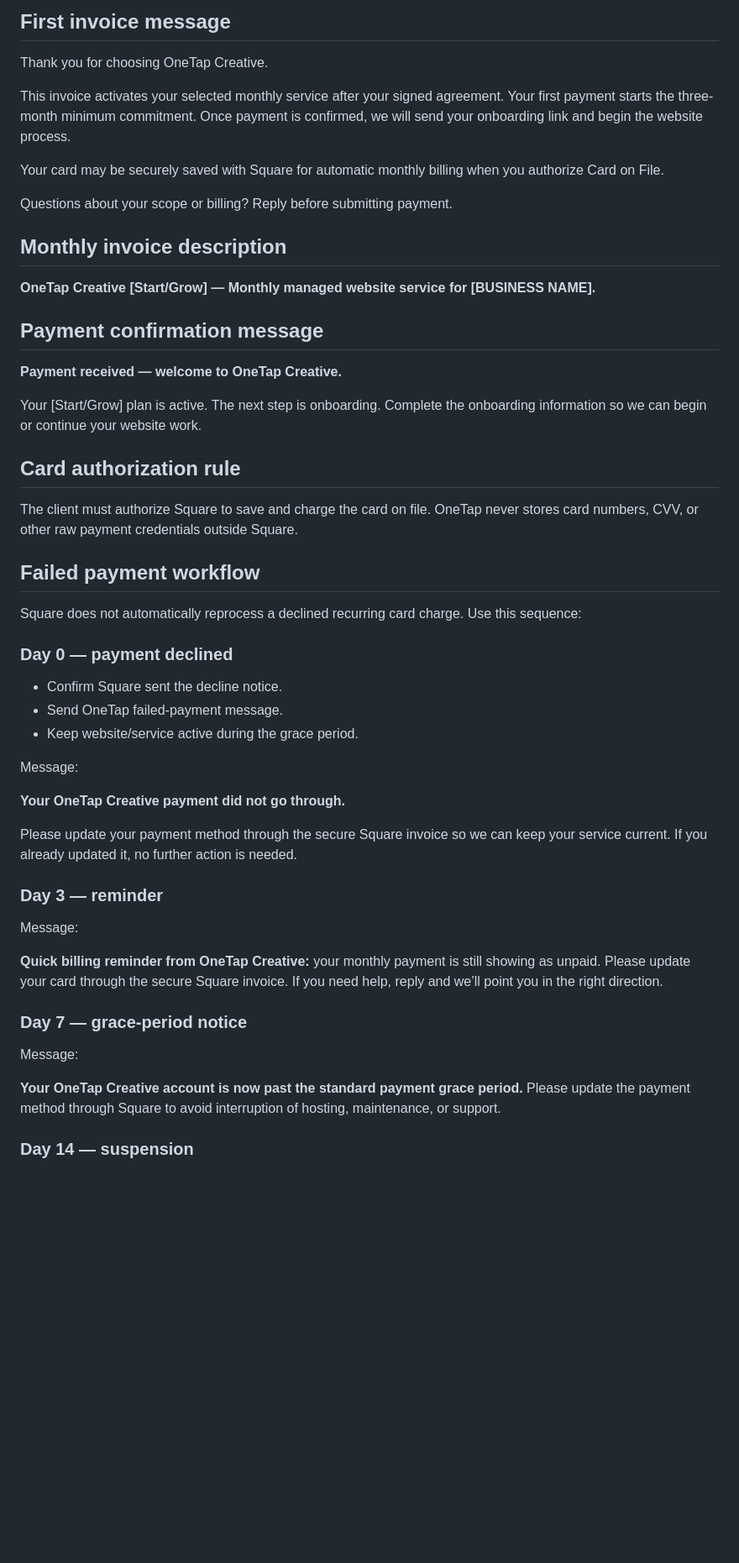
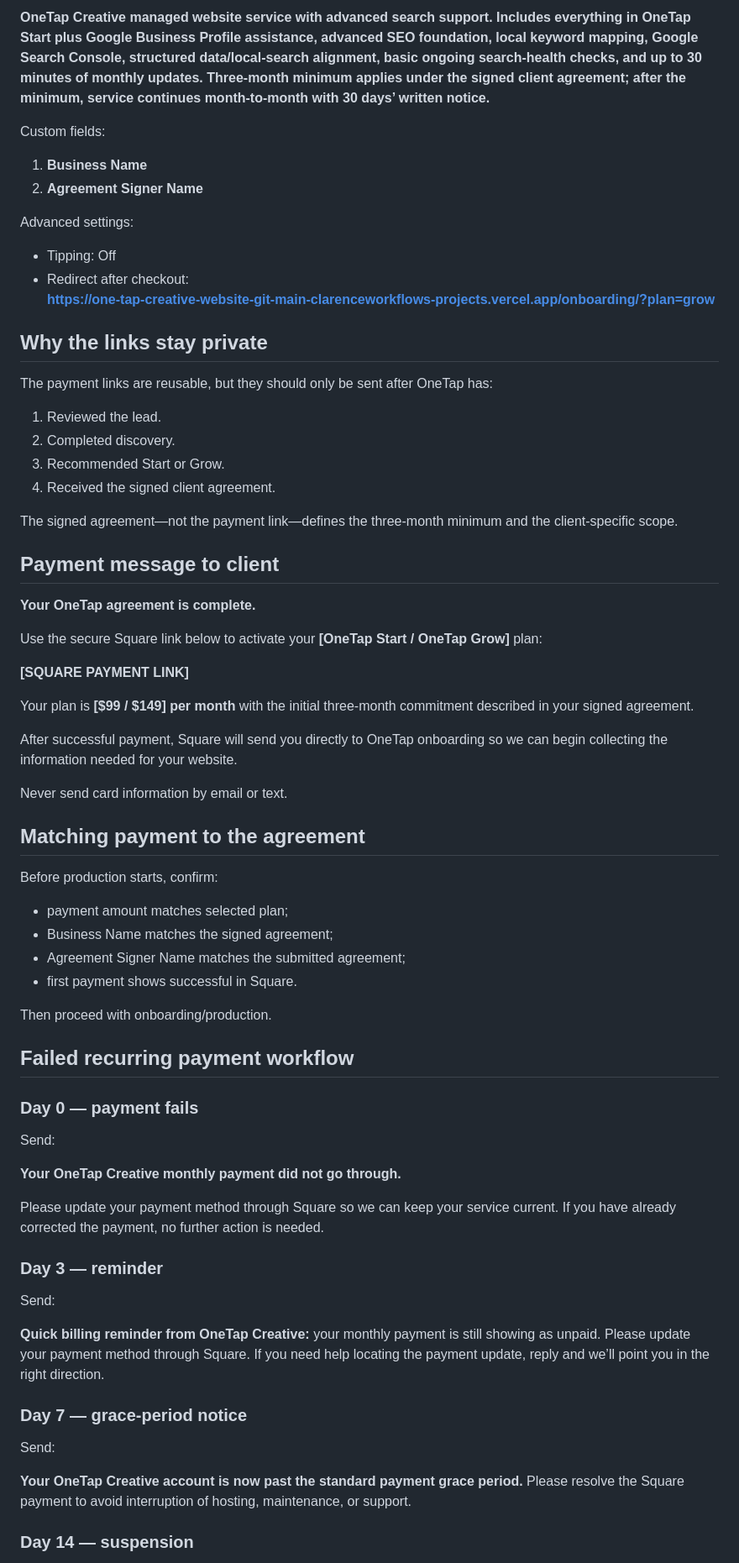
Before and after one commit to OneTapCreative/OneTap-Creative-Website, a Markdown page: client-operations/SQUARE-CARD-PAYMENT-SOP.md, the part around one of its changes. Shown at 84% size. GitHub-like rendering; blank space fills up the shorter version.

```diff
--- a/client-operations/SQUARE-CARD-PAYMENT-SOP.md
+++ b/client-operations/SQUARE-CARD-PAYMENT-SOP.md
@@ -61,51 +66,66 @@ If Square presents additional payment methods by default, review **Accepted paym
 
-## First invoice message
+**OneTap Creative managed website service with advanced search support. Includes everything in OneTap Start plus Google Business Profile assistance, advanced SEO foundation, local keyword mapping, Google Search Console, structured data/local-search alignment, basic ongoing search-health checks, and up to 30 minutes of monthly updates. Three-month minimum applies under the signed client agreement; after the minimum, service continues month-to-month with 30 days’ written notice.**
 
-Thank you for choosing OneTap Creative.
+Custom fields:
+1. **Business Name**
+2. **Agreement Signer Name**
 
-This invoice activates your selected monthly service after your signed agreement. Your first payment starts the three-month minimum commitment. Once payment is confirmed, we will send your onboarding link and begin the website process.
+Advanced settings:
+- Tipping: Off
+- Redirect after checkout:
+  **https://one-tap-creative-website-git-main-clarenceworkflows-projects.vercel.app/onboarding/?plan=grow**
 
-Your card may be securely saved with Square for automatic monthly billing when you authorize Card on File.
+## Why the links stay private
 
-Questions about your scope or billing? Reply before submitting payment.
+The payment links are reusable, but they should only be sent after OneTap has:
+1. Reviewed the lead.
+2. Completed discovery.
+3. Recommended Start or Grow.
+4. Received the signed client agreement.
 
-## Monthly invoice description
+The signed agreement—not the payment link—defines the three-month minimum and the client-specific scope.
 
-**OneTap Creative [Start/Grow] — Monthly managed website service for [BUSINESS NAME].**
+## Payment message to client
 
-## Payment confirmation message
+**Your OneTap agreement is complete.**
 
-**Payment received — welcome to OneTap Creative.**
+Use the secure Square link below to activate your **[OneTap Start / OneTap Grow]** plan:
 
-Your [Start/Grow] plan is active. The next step is onboarding. Complete the onboarding information so we can begin or continue your website work.
+**[SQUARE PAYMENT LINK]**
 
-## Card authorization rule
+Your plan is **[$99 / $149] per month** with the initial three-month commitment described in your signed agreement.
 
-The client must authorize Square to save and charge the card on file. OneTap never stores card numbers, CVV, or other raw payment credentials outside Square.
+After successful payment, Square will send you directly to OneTap onboarding so we can begin collecting the information needed for your website.
 
-## Failed payment workflow
+Never send card information by email or text.
 
-Square does not automatically reprocess a declined recurring card charge. Use this sequence:
+## Matching payment to the agreement
 
-### Day 0 — payment declined
-- Confirm Square sent the decline notice.
-- Send OneTap failed-payment message.
-- Keep website/service active during the grace period.
+Before production starts, confirm:
+- payment amount matches selected plan;
+- Business Name matches the signed agreement;
+- Agreement Signer Name matches the submitted agreement;
+- first payment shows successful in Square.
 
-Message:
+Then proceed with onboarding/production.
 
-**Your OneTap Creative payment did not go through.**
+## Failed recurring payment workflow
 
-Please update your payment method through the secure Square invoice so we can keep your service current. If you already updated it, no further action is needed.
+### Day 0 — payment fails
+Send:
+
+**Your OneTap Creative monthly payment did not go through.**
+
+Please update your payment method through Square so we can keep your service current. If you have already corrected the payment, no further action is needed.
 
 ### Day 3 — reminder
-Message:
+Send:
 
-**Quick billing reminder from OneTap Creative:** your monthly payment is still showing as unpaid. Please update your card through the secure Square invoice. If you need help, reply and we’ll point you in the right direction.
+**Quick billing reminder from OneTap Creative:** your monthly payment is still showing as unpaid. Please update your payment method through Square. If you need help locating the payment update, reply and we’ll point you in the right direction.
 
 ### Day 7 — grace-period notice
-Message:
+Send:
 
-**Your OneTap Creative account is now past the standard payment grace period.** Please update the payment method through Square to avoid interruption of hosting, maintenance, or support.
+**Your OneTap Creative account is now past the standard payment grace period.** Please resolve the Square payment to avoid interruption of hosting, maintenance, or support.
 
 ### Day 14 — suspension
```
Also changed, not shown: other parts of client-operations/SQUARE-CARD-PAYMENT-SOP.md (+66 -70 lines).
